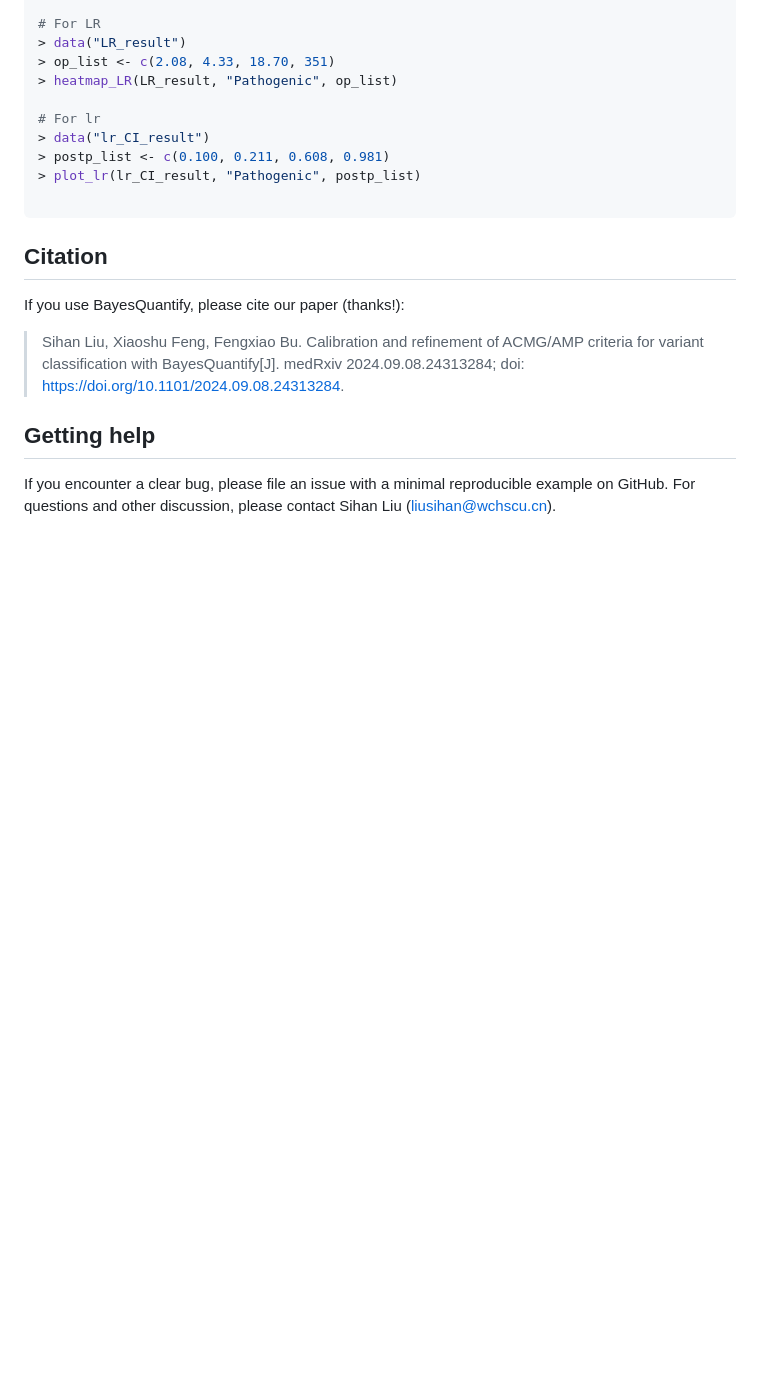
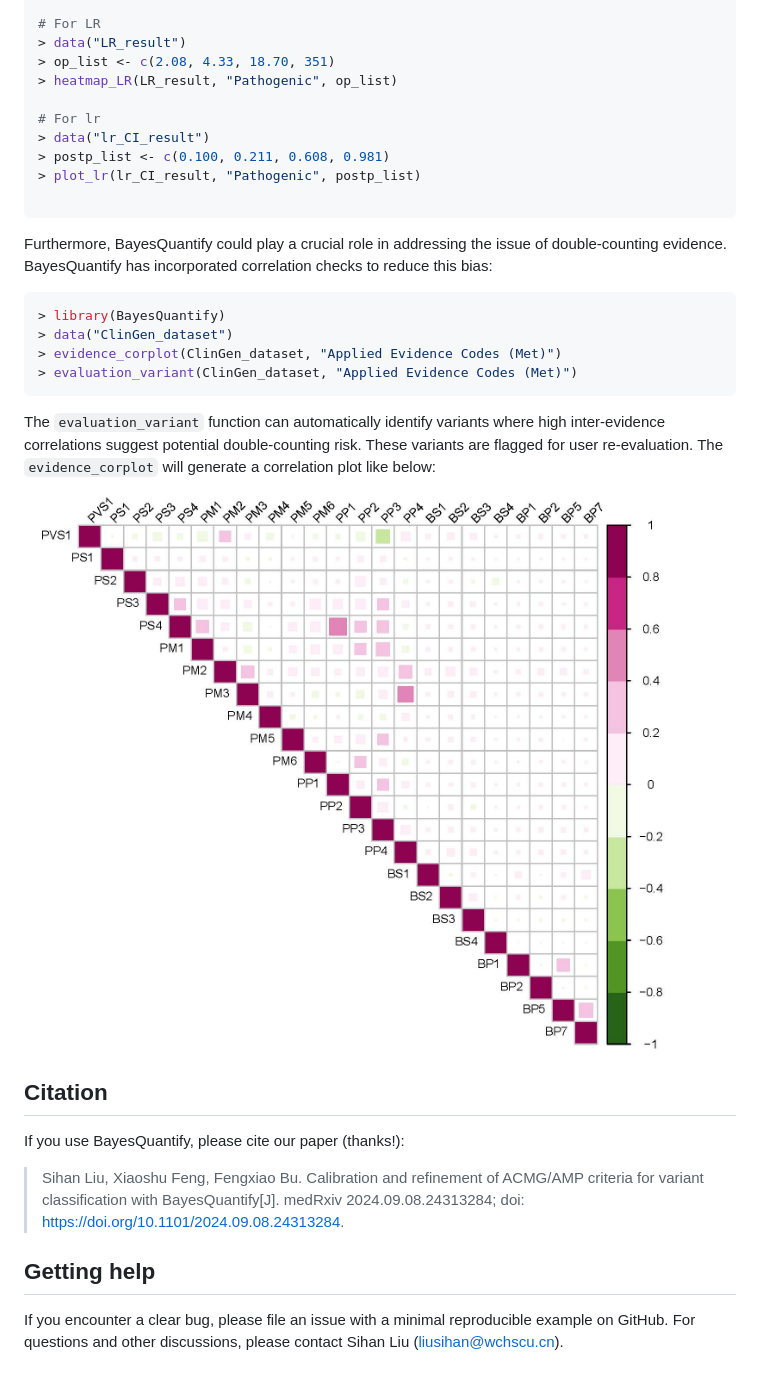
Before and after one commit to liusihan/BayesQuantify, a Markdown page: README.md, the part around the change printed below. Rendered like a GitHub page; blank space fills up the shorter version.

````diff
--- a/README.md
+++ b/README.md
@@ -120,10 +120,23 @@ You can find a step-by-step example of how to use it below:
 
 ```
 
+Furthermore, BayesQuantify could play a crucial role in addressing the issue of double-counting evidence. BayesQuantify has incorporated correlation checks to reduce this bias:
+``` r
+> library(BayesQuantify)
+> data("ClinGen_dataset")
+> evidence_corplot(ClinGen_dataset, "Applied Evidence Codes (Met)")
+> evaluation_variant(ClinGen_dataset, "Applied Evidence Codes (Met)")
+```
+The `evaluation_variant` function can automatically identify variants where high inter-evidence correlations suggest potential double-counting risk.
+These variants are flagged for user re-evaluation. The `evidence_corplot` will generate a correlation plot like below:
+
+![Evidence correlation](https://github.com/liusihan/BayesQuantify/blob/master/man/figures/evidence_corrplot.jpg?raw=true)
+
+
 ## Citation
 If you use BayesQuantify, please cite our paper (thanks!):
 > Sihan Liu, Xiaoshu Feng, Fengxiao Bu. Calibration and refinement of ACMG/AMP criteria for variant classification with BayesQuantify[J]. medRxiv 2024.09.08.24313284; doi: https://doi.org/10.1101/2024.09.08.24313284.
 
 
 ## Getting help
-If you encounter a clear bug, please file an issue with a minimal reproducible example on GitHub. For questions and other discussion, please contact Sihan Liu (liusihan@wchscu.cn).
+If you encounter a clear bug, please file an issue with a minimal reproducible example on GitHub. For questions and other discussions, please contact Sihan Liu (liusihan@wchscu.cn).
````
Also changed, not shown: other parts of README.md (+2 -2 lines).
